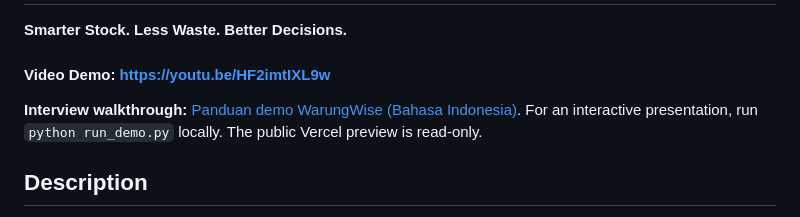
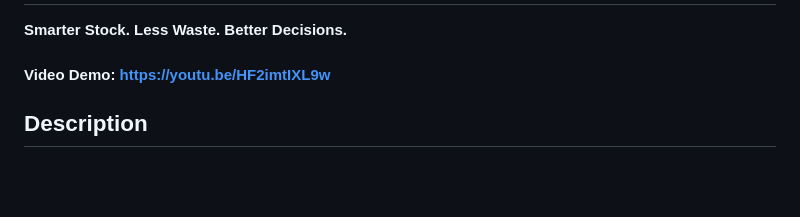
Before and after one commit to krisvan123/CS50X_FinalProject, a Markdown page: README.md, the part around the change. Drawn GitHub-style; blank space fills up the shorter version.

Commit message:
Clean README public project documentation

```diff
--- a/README.md
+++ b/README.md
@@ -2,8 +2,6 @@
 **Smarter Stock. Less Waste. Better Decisions.**
 
 #### Video Demo: https://youtu.be/HF2imtIXL9w
-
-**Interview walkthrough:** [Panduan demo WarungWise (Bahasa Indonesia)](docs/INTERVIEW_DEMO.md). For an interactive presentation, run `python run_demo.py` locally. The public Vercel preview is read-only.
 
 ## Description
 
```
